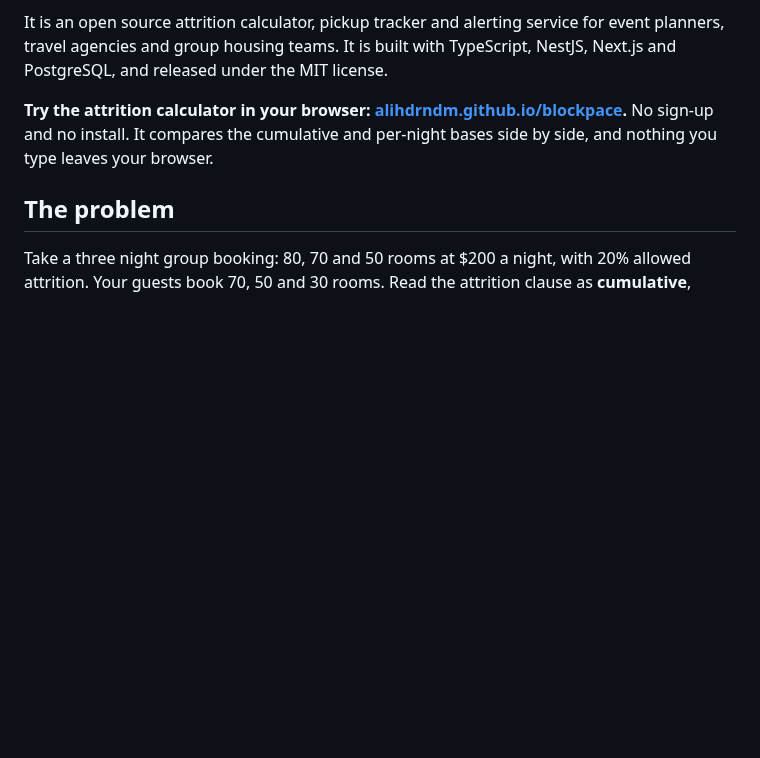
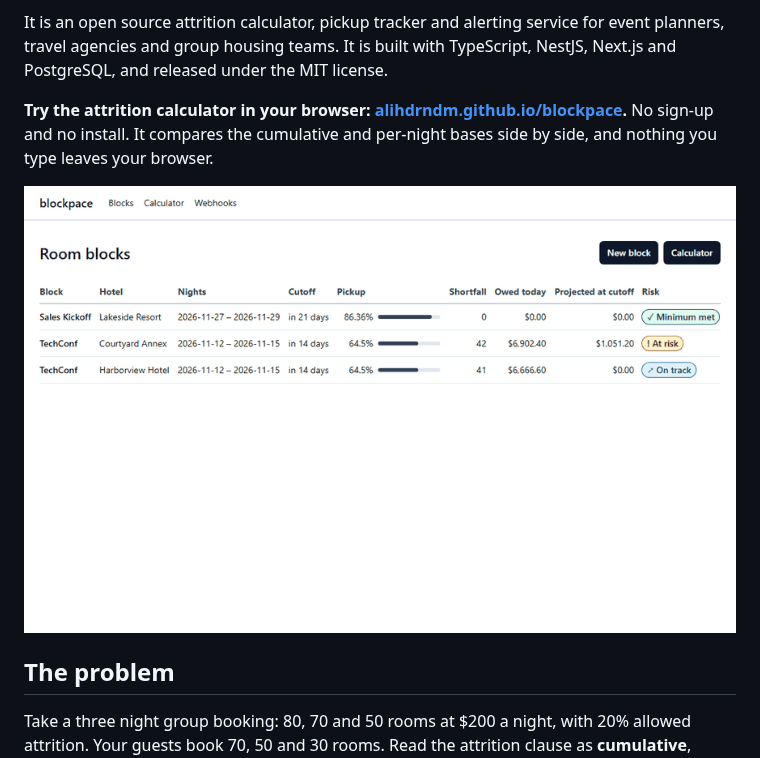
Before and after one commit to alihdrndm/blockpace, a Markdown page: README.md, the part around the change. Drawn GitHub-style; pictures changed too: docs/media/demo.gif (added); blank space fills up the shorter version.

```diff
--- a/README.md
+++ b/README.md
@@ -7,6 +7,8 @@
 It is an open source attrition calculator, pickup tracker and alerting service for event planners, travel agencies and group housing teams. It is built with TypeScript, NestJS, Next.js and PostgreSQL, and released under the MIT license.
 
 **Try the attrition calculator in your browser: [alihdrndm.github.io/blockpace](https://alihdrndm.github.io/blockpace/).** No sign-up and no install. It compares the cumulative and per-night bases side by side, and nothing you type leaves your browser.
+
+![blockpace demo: a planner records a weak pickup snapshot, the block moves from On track to At risk, and the signed webhooks are delivered](docs/media/demo.gif)
 
 ## The problem
 
```
Also changed, not shown: docs/media/README.md (+13 -13 lines).
